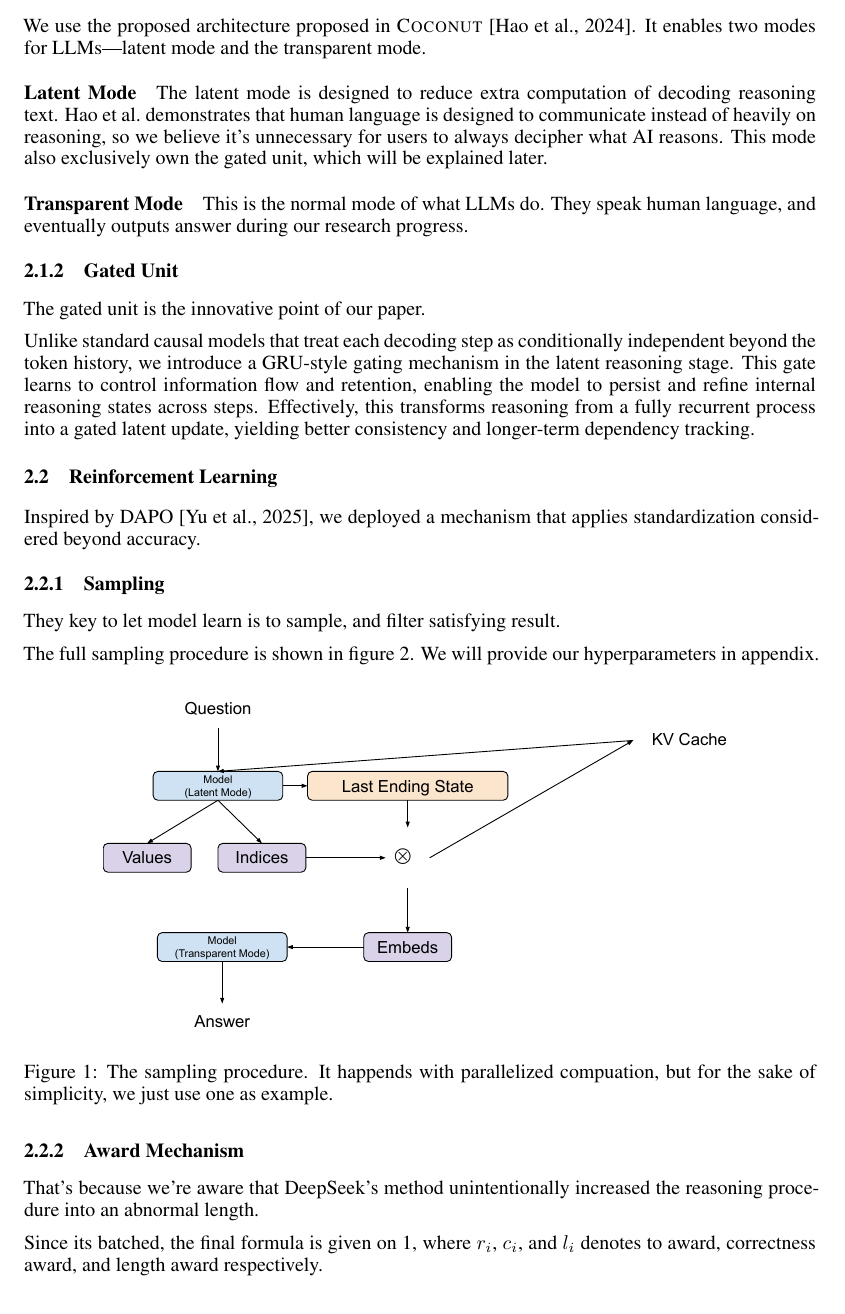
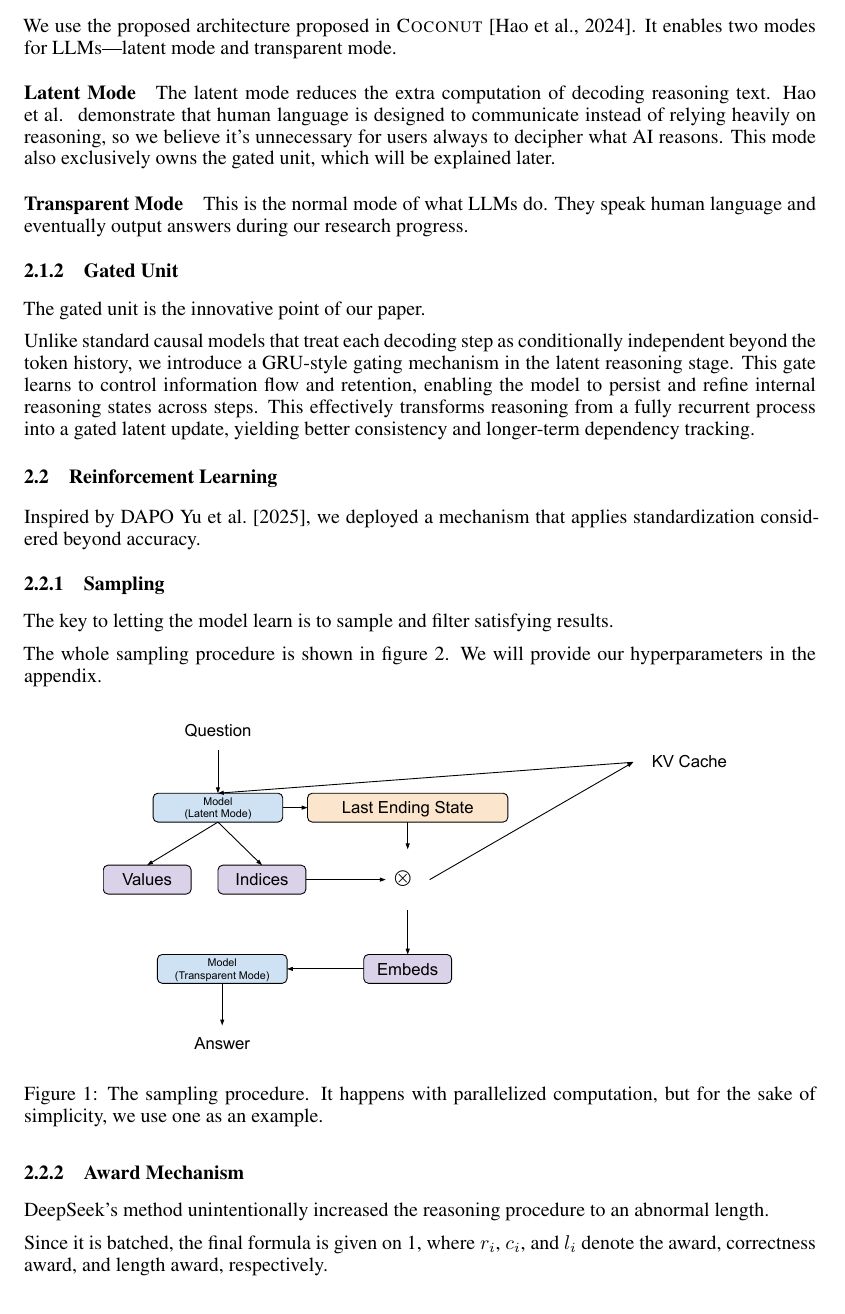
Before and after one commit to zz-developer/coconut-paper, a LaTeX paper (main.tex): part of page 2 of 3, cut so that both start at the same text. Compiled offline with XeLaTeX.

Commit message:
chore: fix some grammar mistakes

```diff
--- a/main.tex
+++ b/main.tex
@@ -102,16 +101,16 @@
     \subsubsection{Language Model}
 
     We use the proposed architecture proposed in \textsc{Coconut}~\citep{hao2024traininglargelanguagemodels}.
-    It enables two modes for LLMs---latent mode and the transparent mode.
+    It enables two modes for LLMs---latent mode and transparent mode.
 
     \paragraph{Latent Mode}
-    The latent mode is designed to reduce extra computation of decoding reasoning text.
-    Hao et al.~demonstrates that human language is designed to communicate instead of heavily on reasoning, so we believe it's unnecessary for users to always decipher what AI reasons.
-    This mode also exclusively own the gated unit, which will be explained later.
+    The latent mode reduces the extra computation of decoding reasoning text.
+    Hao et al.~ demonstrate that human language is designed to communicate instead of relying heavily on reasoning, so we believe it's unnecessary for users always to decipher what AI reasons.
+    This mode also exclusively owns the gated unit, which will be explained later.
 
     \paragraph{Transparent Mode}
     This is the normal mode of what LLMs do.
-    They speak human language, and eventually outputs answer during our research progress.
+    They speak human language and eventually output answers during our research progress.
 
     \subsubsection{Gated Unit}
 
@@ -119,31 +118,31 @@
 
     Unlike standard causal models that treat each decoding step as conditionally independent beyond the token history, we introduce a GRU-style gating mechanism in the latent reasoning stage.
     This gate learns to control information flow and retention, enabling the model to persist and refine internal reasoning states across steps.
-    Effectively, this transforms reasoning from a fully recurrent process into a gated latent update, yielding better consistency and longer-term dependency tracking.
+    This effectively transforms reasoning from a fully recurrent process into a gated latent update, yielding better consistency and longer-term dependency tracking.
 
     \subsection{Reinforcement Learning}\label{subsec:reinforcement}
 
-    Inspired by DAPO~\citep{yu2025dapoopensourcellmreinforcement}, we deployed a mechanism that applies standardization considered beyond accuracy.
+    Inspired by DAPO~\cite {yu2025dapoopensourcellmreinforcement}, we deployed a mechanism that applies standardization considered beyond accuracy.
 
     \subsubsection{Sampling}
 
-    They key to let model learn is to sample, and filter satisfying result.
+    The key to letting the model learn is to sample and filter satisfying results.
 
-    The full sampling procedure is shown in figure~\ref{eq:rl-loss}.
-    We will provide our hyperparameters in appendix.
+    The whole sampling procedure is shown in figure~\ref{eq:rl-loss}.
+    We will provide our hyperparameters in the appendix.
 
     \begin{figure}[hhhh]
         \centering
         \includegraphics[width=.8\textwidth]{./figures/sampling-procedure}
-        \caption{The sampling procedure. It happends with parallelized compuation, but for the sake of simplicity, we just use one as example.}
+        \caption{The sampling procedure. It happens with parallelized computation, but for the sake of simplicity, we use one as an example.}
         \label{fig:sampling-procedure}
     \end{figure}
 
     \subsubsection{Award Mechanism}
 
-    That's because we're aware that DeepSeek's method unintentionally increased the reasoning procedure into an abnormal length.
+    DeepSeek's method unintentionally increased the reasoning procedure to an abnormal length.
 
-    Since its batched, the final formula is given on~\ref{eq:award-machanism}, where $r_i$, $c_i$, and $l_i$ denotes to award, correctness award, and length award respectively.
+    Since it is batched, the final formula is given on~\ref{eq:award-machanism}, where $r_i$, $c_i$, and $l_i$ denote the award, correctness award, and length award, respectively.
 
     \begin{equation}
         r_i = \dfrac{c_i - \bar{c}}{\sqrt{\sum\left(c_i - \bar{c}\right)^2} + 10^{-6}} + \dfrac{l_i - \bar{l}}{\left\lvert\mathrm{max}\left\{l_i - \bar{l}\right\}\right\rvert + 10^{-6}}
```
Also changed, not shown: main.pdf, main.tex (24 more changed lines).
